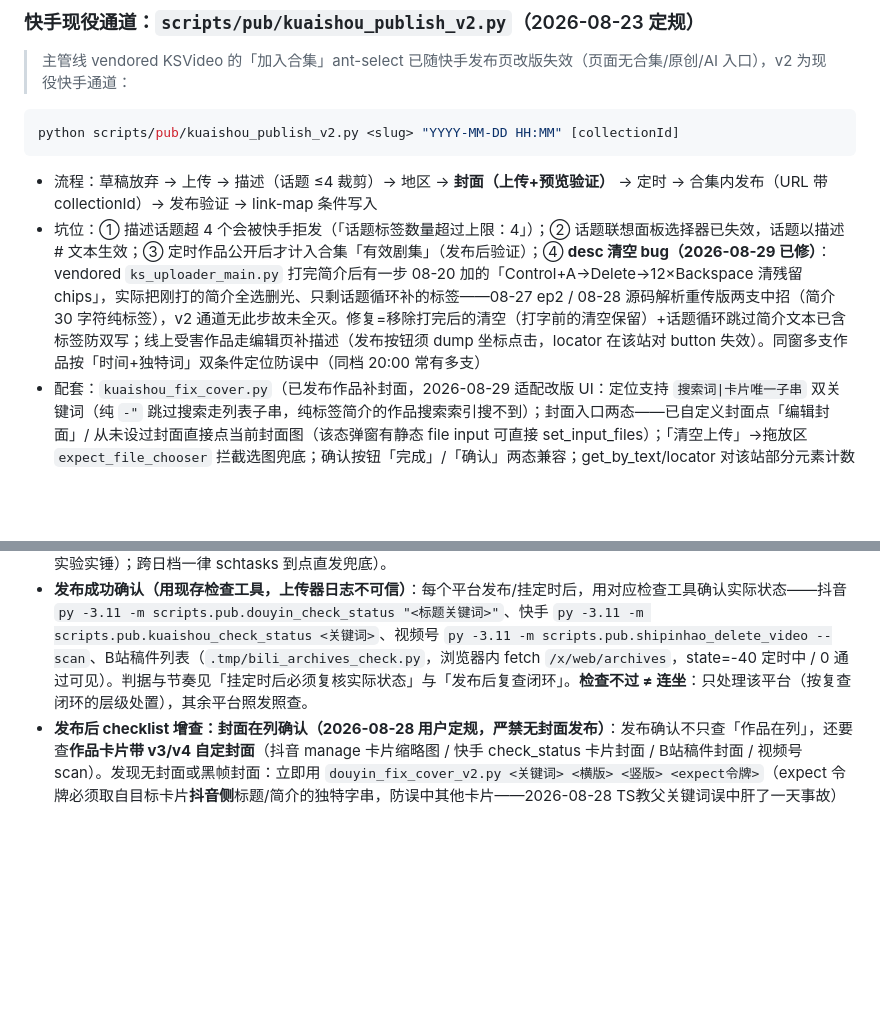
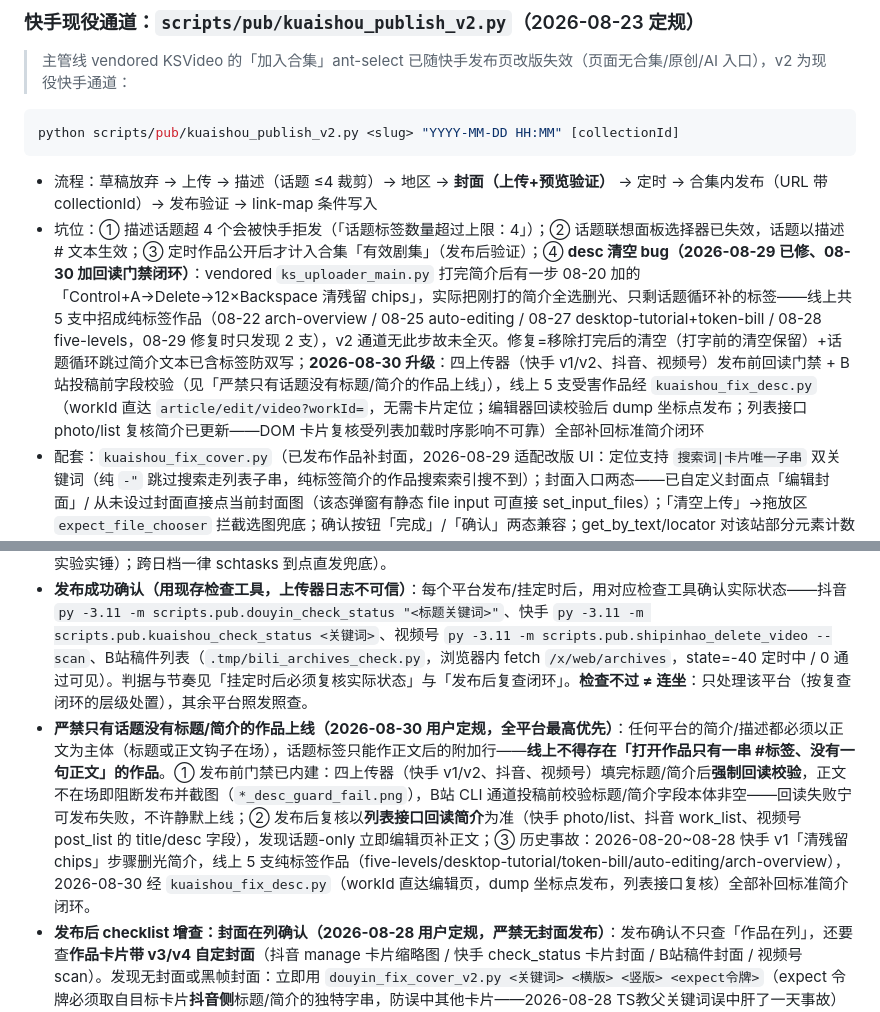
Before and after one commit to xiaoshuai1024/cursor-skills, a Markdown page: skills/video-generation/SKILL.md, 2 parts joined by grey strips. GitHub-like rendering; blank space fills up the shorter version.

````diff
--- a/skills/video-generation/SKILL.md
+++ b/skills/video-generation/SKILL.md
@@ -984,7 +988,7 @@ python scripts/pub/kuaishou_publish_v2.py <slug> "YYYY-MM-DD HH:MM" [collectionI
 ```
 
 - 流程：草稿放弃 → 上传 → 描述（话题 ≤4 裁剪）→ 地区 → **封面（上传+预览验证）** → 定时 → 合集内发布（URL 带 collectionId）→ 发布验证 → link-map 条件写入
-- 坑位：① 描述话题超 4 个会被快手拒发（「话题标签数量超过上限：4」）；② 话题联想面板选择器已失效，话题以描述 # 文本生效；③ 定时作品公开后才计入合集「有效剧集」（发布后验证）；④ **desc 清空 bug（2026-08-29 已修）**：vendored `ks_uploader_main.py` 打完简介后有一步 08-20 加的「Control+A→Delete→12×Backspace 清残留 chips」，实际把刚打的简介全选删光、只剩话题循环补的标签——08-27 ep2 / 08-28 源码解析重传版两支中招（简介 30 字符纯标签），v2 通道无此步故未全灭。修复=移除打完后的清空（打字前的清空保留）+话题循环跳过简介文本已含标签防双写；线上受害作品走编辑页补描述（发布按钮须 dump 坐标点击，locator 在该站对 button 失效）。同窗多支作品按「时间+独特词」双条件定位防误中（同档 20:00 常有多支）
+- 坑位：① 描述话题超 4 个会被快手拒发（「话题标签数量超过上限：4」）；② 话题联想面板选择器已失效，话题以描述 # 文本生效；③ 定时作品公开后才计入合集「有效剧集」（发布后验证）；④ **desc 清空 bug（2026-08-29 已修、08-30 加回读门禁闭环）**：vendored `ks_uploader_main.py` 打完简介后有一步 08-20 加的「Control+A→Delete→12×Backspace 清残留 chips」，实际把刚打的简介全选删光、只剩话题循环补的标签——线上共 5 支中招成纯标签作品（08-22 arch-overview / 08-25 auto-editing / 08-27 desktop-tutorial+token-bill / 08-28 five-levels，08-29 修复时只发现 2 支），v2 通道无此步故未全灭。修复=移除打完后的清空（打字前的清空保留）+话题循环跳过简介文本已含标签防双写；**2026-08-30 升级**：四上传器（快手 v1/v2、抖音、视频号）发布前回读门禁 + B站投稿前字段校验（见「严禁只有话题没有标题/简介的作品上线」），线上 5 支受害作品经 `kuaishou_fix_desc.py`（workId 直达 `article/edit/video?workId=`，无需卡片定位；编辑器回读校验后 dump 坐标点发布；列表接口 photo/list 复核简介已更新——DOM 卡片复核受列表加载时序影响不可靠）全部补回标准简介闭环
 - 配套：`kuaishou_fix_cover.py`（已发布作品补封面，2026-08-29 适配改版 UI：定位支持 `搜索词|卡片唯一子串` 双关键词（纯 `-"` 跳过搜索走列表子串，纯标签简介的作品搜索索引搜不到）；封面入口两态——已自定义封面点「编辑封面」/ 从未设过封面直接点当前封面图（该态弹窗有静态 file input 可直接 set_input_files）；「清空上传」→拖放区 `expect_file_chooser` 拦截选图兜底；确认按钮「完成」/「确认」两态兼容；get_by_text/locator 对该站部分元素计数为 0，按钮一律 dump 坐标点击；**卡片 img src 前后变化为唯一真验证**。清空只改弹窗草稿，不点完成/发布则作品封面不受影响）、`kuaishou_delete_scheduled.py`（按关键词删定时，去重用）、`kuaishou_delete_video.py`（删已发布作品，先只读扫描确认唯一命中再 --confirm）、`kuaishou_check_status.py`（定时状态检查）
 
 ### B 站通道：biliup-rs
@@ -1002,6 +1006,7 @@ python scripts/pub/kuaishou_publish_v2.py <slug> "YYYY-MM-DD HH:MM" [collectionI
   - 仅两类例外可少平台，且必须显式声明理由并报告用户：① **内容级拒绝主题**按 AGENTS.md 2026-08-27 定规排掉具体平台（如第三方模型接入官方客户端教学不排抖音——注意这是「排掉某平台」，其余照发，绝不是「只发一个平台」）；② 用户明示指定平台子集。
 - **发布执行（无顺序约束）**：四平台同窗口挂齐，串行跑。快手走 v2（`py -3.11 scripts/pub/kuaishou_publish_v2.py <slug> "YYYY-MM-DD HH:MM"`）；B站 `--platforms bilibili`（biliup dtime 平台侧定时）；抖音 `--platforms douyin`；视频号 `--platforms shipinhao`（**2026-08-28 实测定规**：平台侧定时只认 ~24h 内近档——当天档可挂成功（五级卡「将于8-28 20:00发表」实证），跨日档表单态全对但提交被**静默降级为立即发表**（9-1×3、8-30 41h×1 四次实验实锤）；跨日档一律 schtasks 到点直发兜底）。
 - **发布成功确认（用现存检查工具，上传器日志不可信）**：每个平台发布/挂定时后，用对应检查工具确认实际状态——抖音 `py -3.11 -m scripts.pub.douyin_check_status "<标题关键词>"`、快手 `py -3.11 -m scripts.pub.kuaishou_check_status <关键词>`、视频号 `py -3.11 -m scripts.pub.shipinhao_delete_video --scan`、B站稿件列表（`.tmp/bili_archives_check.py`，浏览器内 fetch `/x/web/archives`，state=-40 定时中 / 0 通过可见）。判据与节奏见「挂定时后必须复核实际状态」与「发布后复查闭环」。**检查不过 ≠ 连坐**：只处理该平台（按复查闭环的层级处置），其余平台照发照查。
+- **严禁只有话题没有标题/简介的作品上线（2026-08-30 用户定规，全平台最高优先）**：任何平台的简介/描述都必须以正文为主体（标题或正文钩子在场），话题标签只能作正文后的附加行——**线上不得存在「打开作品只有一串 #标签、没有一句正文」的作品**。① 发布前门禁已内建：四上传器（快手 v1/v2、抖音、视频号）填完标题/简介后**强制回读校验**，正文不在场即阻断发布并截图（`*_desc_guard_fail.png`），B站 CLI 通道投稿前校验标题/简介字段本体非空——回读失败宁可发布失败，不许静默上线；② 发布后复核以**列表接口回读简介**为准（快手 photo/list、抖音 work_list、视频号 post_list 的 title/desc 字段），发现话题-only 立即编辑页补正文；③ 历史事故：2026-08-20~08-28 快手 v1「清残留 chips」步骤删光简介，线上 5 支纯标签作品（five-levels/desktop-tutorial/token-bill/auto-editing/arch-overview），2026-08-30 经 `kuaishou_fix_desc.py`（workId 直达编辑页，dump 坐标点发布，列表接口复核）全部补回标准简介闭环。
 - **发布后 checklist 增查：封面在列确认（2026-08-28 用户定规，严禁无封面发布）**：发布确认不只查「作品在列」，还要查**作品卡片带 v3/v4 自定封面**（抖音 manage 卡片缩略图 / 快手 check_status 卡片封面 / B站稿件封面 / 视频号 scan）。发现无封面或黑帧封面：立即用 `douyin_fix_cover_v2.py <关键词> <横版> <竖版> <expect令牌>`（expect 令牌必须取自目标卡片**抖音侧**标题/简介的独特字串，防误中其他卡片——2026-08-28 TS教父关键词误中肝了一天事故）或 `kuaishou_fix_cover.py` 编辑页补挂，平台侧复核到封面在列才算闭环，并在 link-map 该 slug 的 pub_video 记 `cover_fixed_at`。上传器「封面已设置」日志不可信（弹窗静默失败先例：视频号 4:3 横版 dialog hidden 14 次流程仍继续）。
 - **抖音改封面用 v2 流程（2026-08-28 实战定规，v1 已废弃）**：`scripts/pub/douyin_fix_cover_v2.py`——编辑页「设置封面」区有**横封面4:3 与竖封面3:4 两个独立卡槽**，App/主页网格展示的是**竖封面**（只换横版 = 用户视角「没换封面」，v1 全军覆没的根因：弹窗默认开在「设置横封面」页，竖版图被传进横封面板）。v2 关键点：① 锚缩略图 img hover → 点可见的 `div[class*="hover-show"]`「编辑封面」浮层；② **弹窗标题必须校验**是目标卡槽（设置竖封面/设置横封面）再传图；③ 上传槽 = modal 内**最后一个** `input.semi-upload-hidden-input`（第 1 个是「AI生成参考图」槽，传错槽「完成」照样关弹窗=假成功）；④ **卡槽 img src 前后变化是唯一真验证**，「弹窗已关」「提交成功」都不算数；⑤ 双卡槽都 src 变化才提交修改（任一失败即中止，省修改额度——每作品限改 5 次）。
 - **收尾自检（发布会话结束前强制）**：核对 link-map `<slug>.pub_video.results` 四平台齐全；不齐 = 发布任务未完成，不许收尾归档。注意 `publish.py` 的 `save_to_linkmap` 每次运行会**整体覆盖** results 字段、快手 v2 单独写——串行发完后必须把四平台真实状态合并写回再收尾。
````
Also changed, not shown: other parts of skills/video-generation/SKILL.md (+7 -3 lines).
